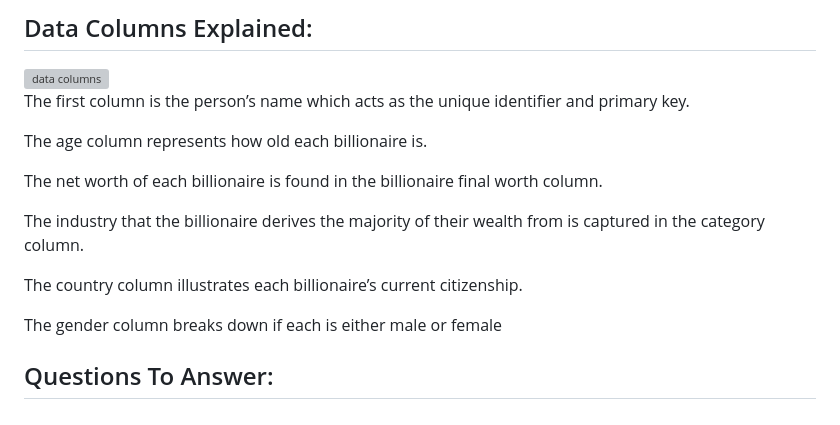
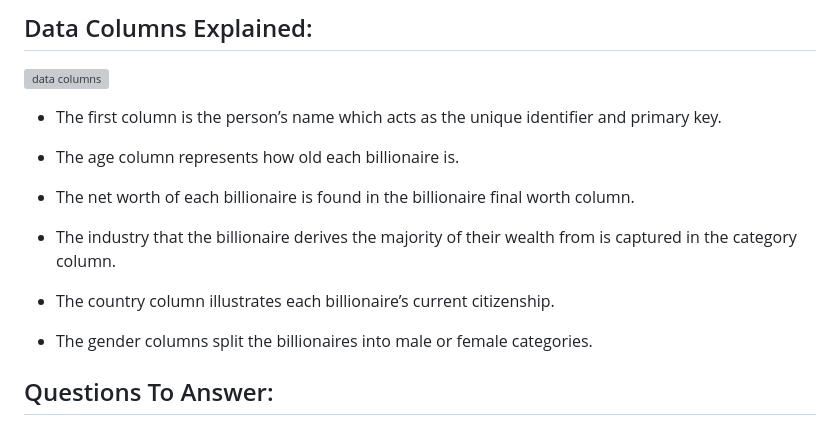
Before and after one commit to SEngel23/Billionaire_Analysis, a Markdown page: README.md, the part around the change. Drawn GitHub-style; grey boxes are pictures that could not be loaded.

```diff
--- a/README.md
+++ b/README.md
@@ -63,17 +63,17 @@ Forbes is an American based business magazine and media company that produces ar
 
 <img width="494" alt="data columns " src="https://user-images.githubusercontent.com/112028534/218921791-344dd98a-6fb7-45ae-8f4c-3583992e5a8f.png">
 
-The first column is the person’s name which acts as the unique identifier and primary key.
+- The first column is the person’s name which acts as the unique identifier and primary key.
 
-The age column represents how old each billionaire is.
+- The age column represents how old each billionaire is.
 
-The net worth of each billionaire is found in the billionaire final worth column.
+- The net worth of each billionaire is found in the billionaire final worth column.
 
-The industry that the billionaire derives the majority of their wealth from is captured in the category column.
+- The industry that the billionaire derives the majority of their wealth from is captured in the category column.
 
-The country column illustrates each billionaire’s current citizenship.
+- The country column illustrates each billionaire’s current citizenship.
 
-The gender column breaks down if each is either male or female
+- The gender columns split the billionaires into male or female categories.
 
 
 ## Questions To Answer:
```
